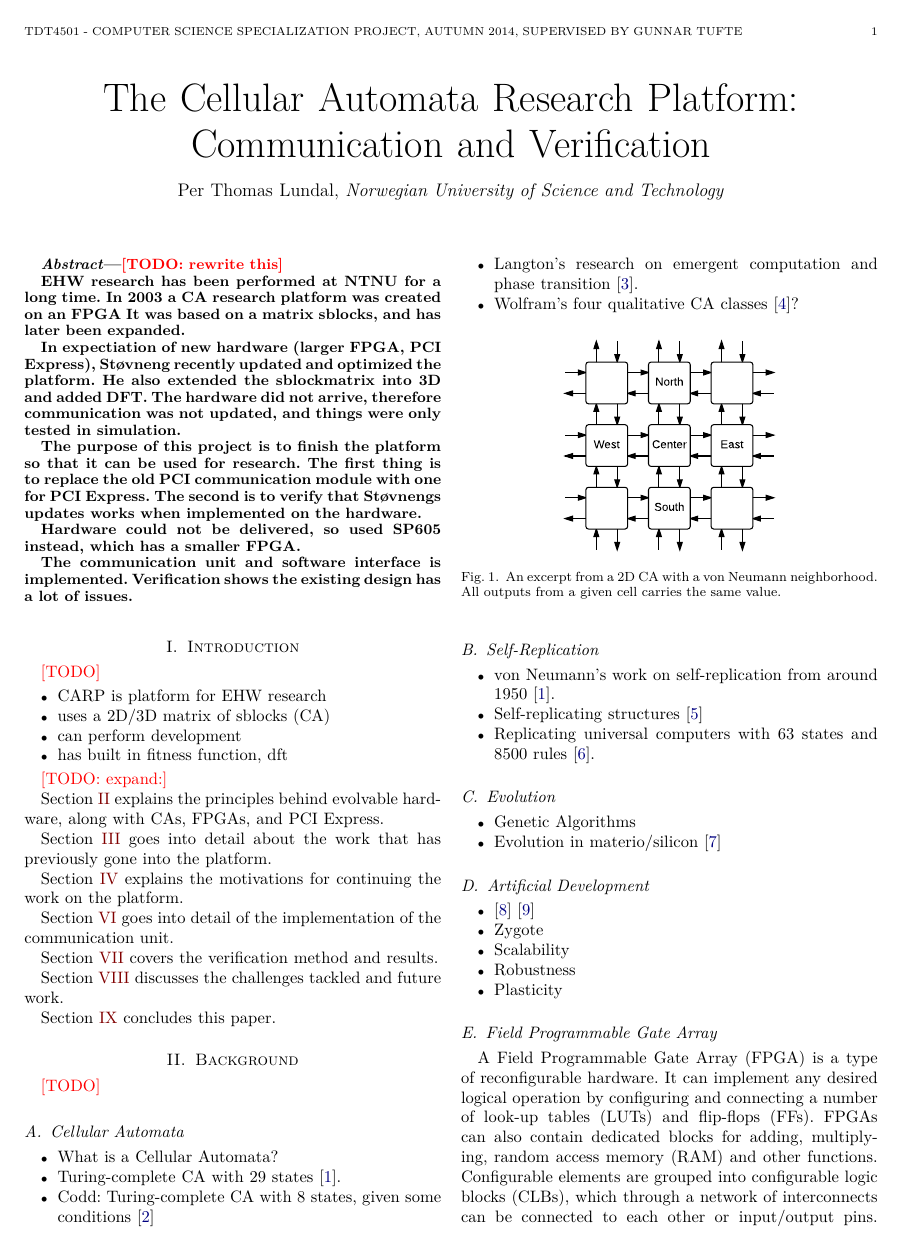
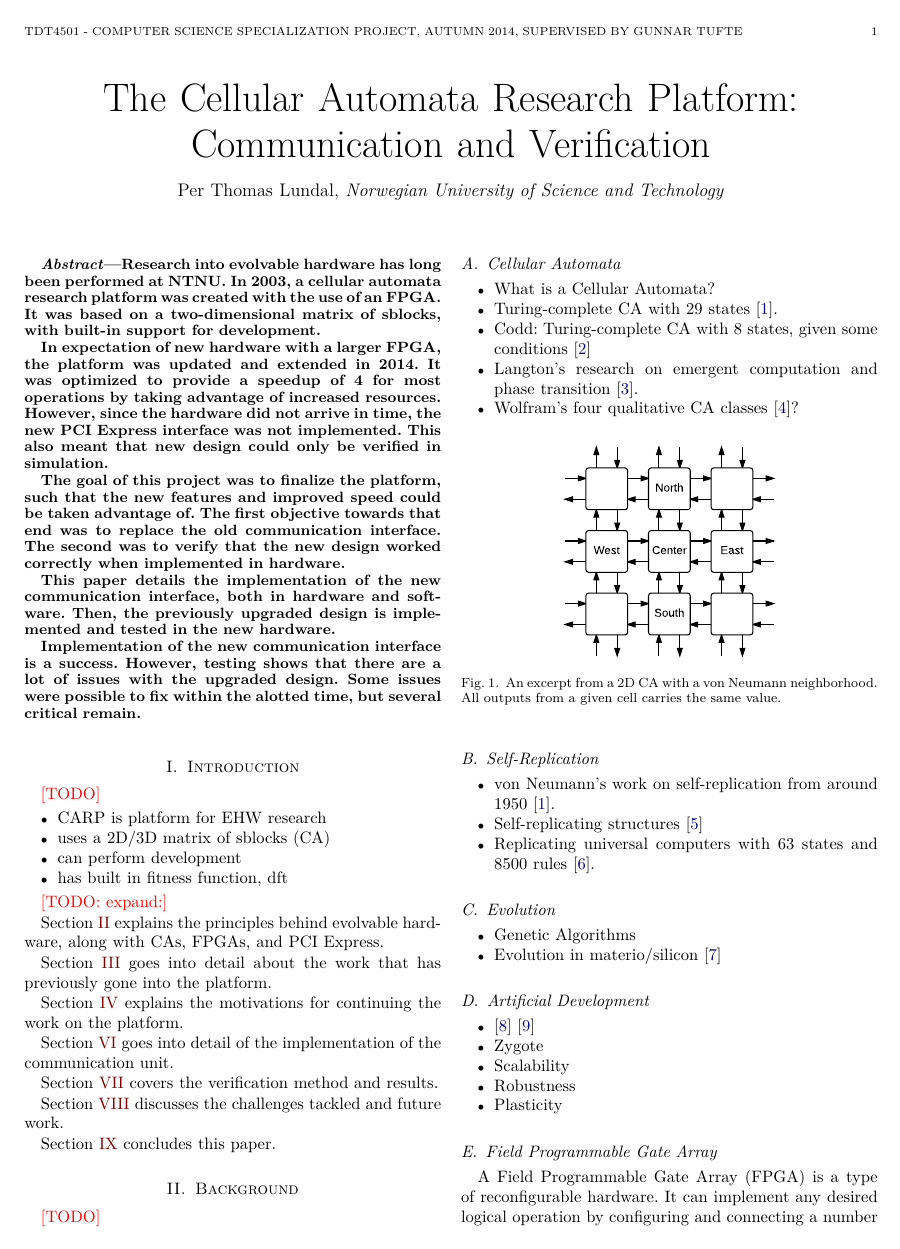
Before and after one commit to lundal/carp-report, a LaTeX paper (report.tex, which reads parts/abstract.tex): page 1 of 8. Compiled offline with pdfLaTeX.

Commit message:
Rewrite abstract

```diff
--- a/parts/abstract.tex
+++ b/parts/abstract.tex
@@ -1,18 +1,27 @@
-\todo{rewrite this}
+%Evolvable hardware is... \TODO
+%
+Research into evolvable hardware has long been performed at NTNU.
+In 2003, a cellular automata research platform was created with the use of an FPGA.
+It was based on a two-dimensional matrix of sblocks, with built-in support for development.
 
-EHW research has been performed at NTNU for a long time.
-In 2003 a CA research platform was created on an FPGA
-It was based on a matrix sblocks, and has later been expanded.
+In expectation of new hardware with a larger FPGA, the platform was updated and extended in 2014.
+It was optimized to provide a speedup of 4 for most operations by taking advantage of increased resources.
+%The addition of a DFT and extension of the sblock matric into three dimensions were also promising new features.
+However, since the hardware did not arrive in time, the new PCI Express interface was not implemented.
+This also meant that new design could only be verified in simulation.
 
-In expectiation of new hardware (larger FPGA, PCI Express), Støvneng recently updated and optimized the platform.
-He also extended the sblockmatrix into 3D and added DFT.
-The hardware did not arrive, therefore communication was not updated, and things were only tested in simulation.
+The goal of this project was to finalize the platform, such that the new features and improved speed could be taken advantage of.
+The first objective towards that end was to replace the old communication interface.
+The second was to verify that the new design worked correctly when implemented in hardware.
 
-The purpose of this project is to finish the platform so that it can be used for research.
-The first thing is to replace the old PCI communication module with one for PCI Express.
-The second is to verify that Støvnengs updates works when implemented on the hardware.
+%Since the desired hardware was still unavailable at the start of this project, similar hardware with a smaller FPGA was procured instead.
+%Although the maximum size of the sblock matrix was greatly reduced, it would allow for implementation of the new communication interface and verification of the design.
 
-Hardware could not be delivered, so used SP605 instead, which has a smaller FPGA.
+This paper details the implementation of the new communication interface, both in hardware and software.
+Then, the previously upgraded design is implemented and tested in the new hardware.
 
-The communication unit and software interface is implemented.
-Verification shows the existing design has a lot of issues.
+Implementation of the new communication interface is a success.
+However, testing shows that there are a lot of issues with the upgraded design.
+Some issues were possible to fix within the alotted time, but several critical remain.
+
+%\todo{shorten this some?}
```
